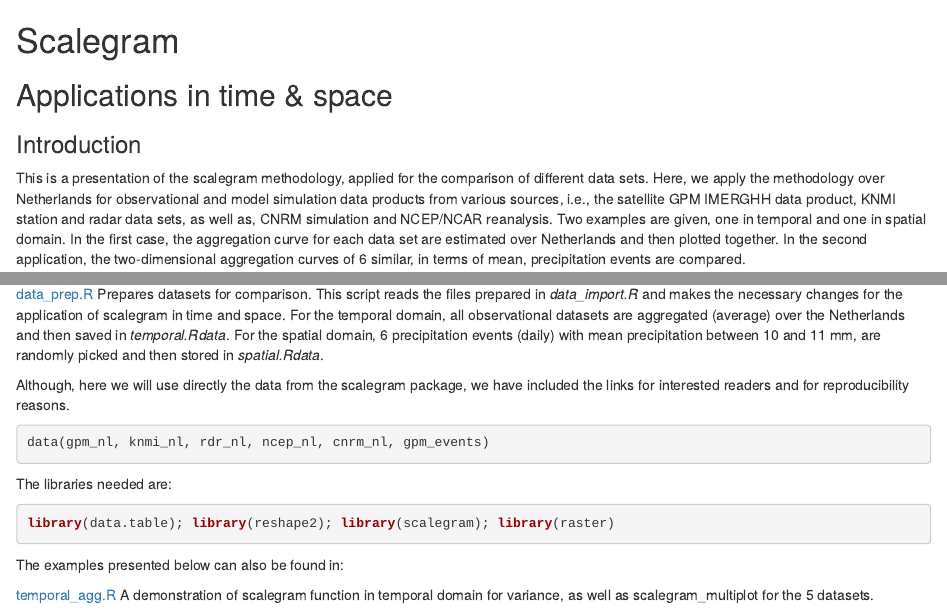
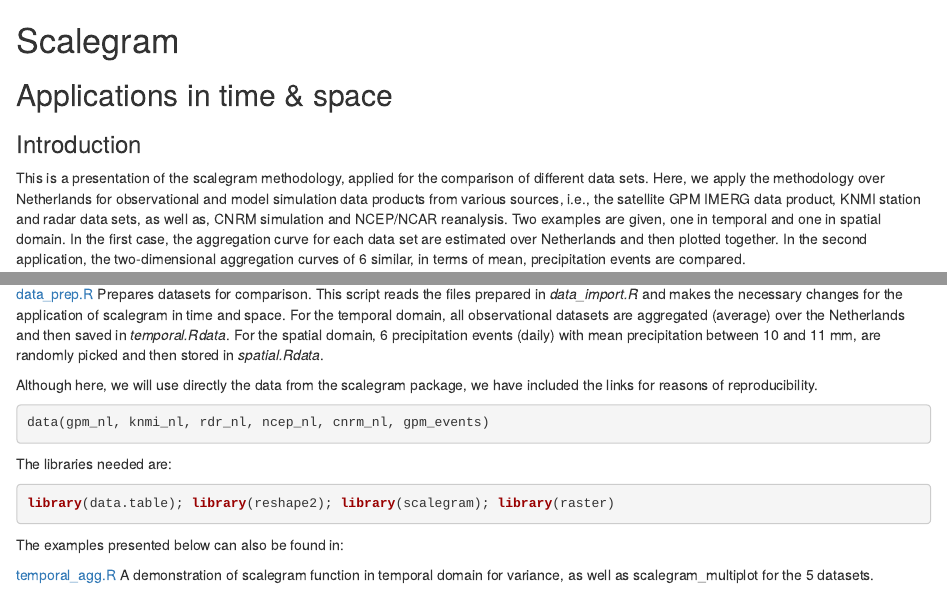
Before and after one commit to imarkonis/CrossScale, an R Markdown document (results/scalegram_nl.Rmd): the page in a window 1100 px wide, from its top, and a second part further down, joined at a grey line. Rendered offline with R 4.5, knitr and Pandoc, with nearby package versions; some code elsewhere in the file could not run offline.

Commit message:
minor changes in text

````diff
--- a/results/scalegram_nl.Rmd
+++ b/results/scalegram_nl.Rmd
@@ -12,7 +12,7 @@ knitr::opts_chunk$set(echo = T, cache = T, warning = F)
 
 ### Introduction
 
-This is a presentation of the scalegram methodology, applied for the comparison of different data sets. Here, we apply the methodology over Netherlands for observational and model simulation data products from various sources, i.e., the satellite GPM IMERGHH data product, KNMI station and radar data sets, as well as, CNRM simulation and NCEP/NCAR reanalysis. Two examples are given, one in temporal and one in spatial domain. In the first case, the aggregation curve for each data set are estimated over Netherlands and then plotted together. In the second application, the two-dimensional aggregation curves of 6 similar, in terms of mean, precipitation events are compared.
+This is a presentation of the scalegram methodology, applied for the comparison of different data sets. Here, we apply the methodology over Netherlands for observational and model simulation data products from various sources, i.e., the satellite GPM IMERG data product, KNMI station and radar data sets, as well as, CNRM simulation and NCEP/NCAR reanalysis. Two examples are given, one in temporal and one in spatial domain. In the first case, the aggregation curve for each data set are estimated over Netherlands and then plotted together. In the second application, the two-dimensional aggregation curves of 6 similar, in terms of mean, precipitation events are compared.
 
 ***
 
@@ -120,7 +120,7 @@ The code needed to reproduce the importing and preparation of the datasets provi
 
 [data_prep.R](https://github.com/imarkonis/CrossScale/blob/master/bin/data_prep.R) Prepares datasets for comparison. This script reads the files prepared in _data_import.R_ and makes the necessary changes for the application of scalegram in time and space. For the temporal domain, all observational datasets are aggregated (average) over the Netherlands and then saved in _temporal.Rdata_. For the spatial domain, 6 precipitation events (daily) with mean precipitation between 10 and 11 mm, are randomly picked and then stored in _spatial.Rdata_.
 
-Although, here we will use directly the data from the scalegram package, we have included the links for interested readers and for reproducibility reasons.
+Although here, we will use directly the data from the scalegram package, we have included the links for reasons of reproducibility.
 
 ```{r data load}
 data(gpm_nl, knmi_nl, rdr_nl, ncep_nl, cnrm_nl, gpm_events)
````
Also changed, not shown: 1 other file.
